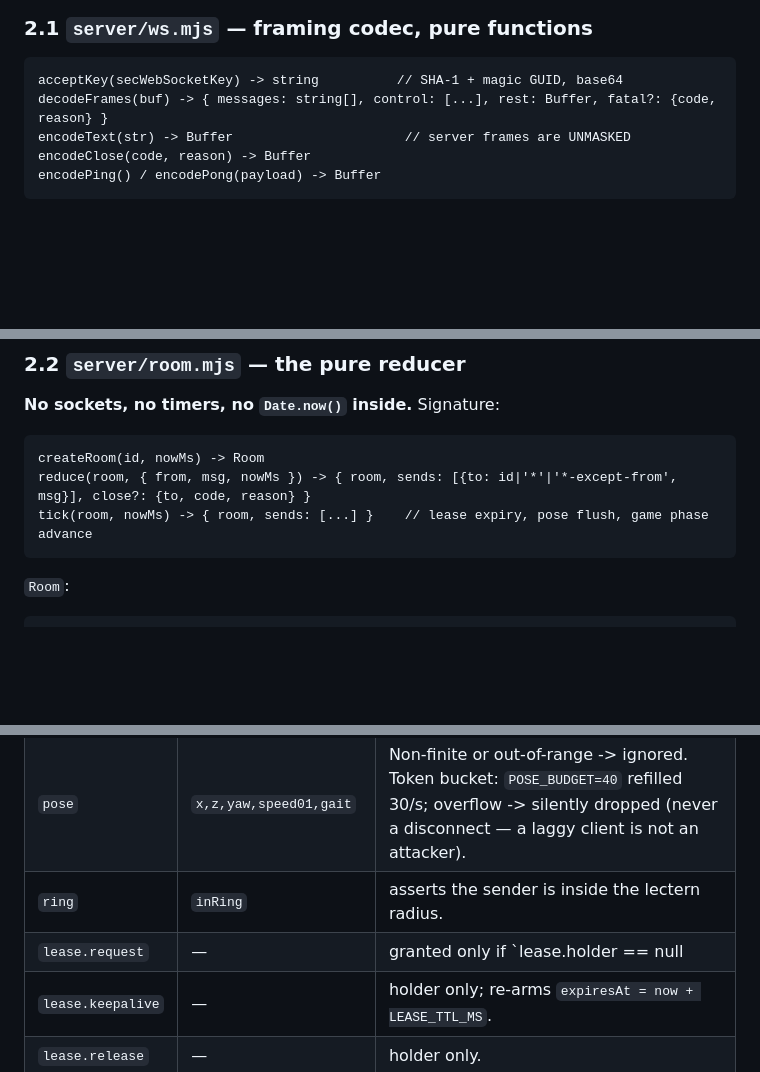
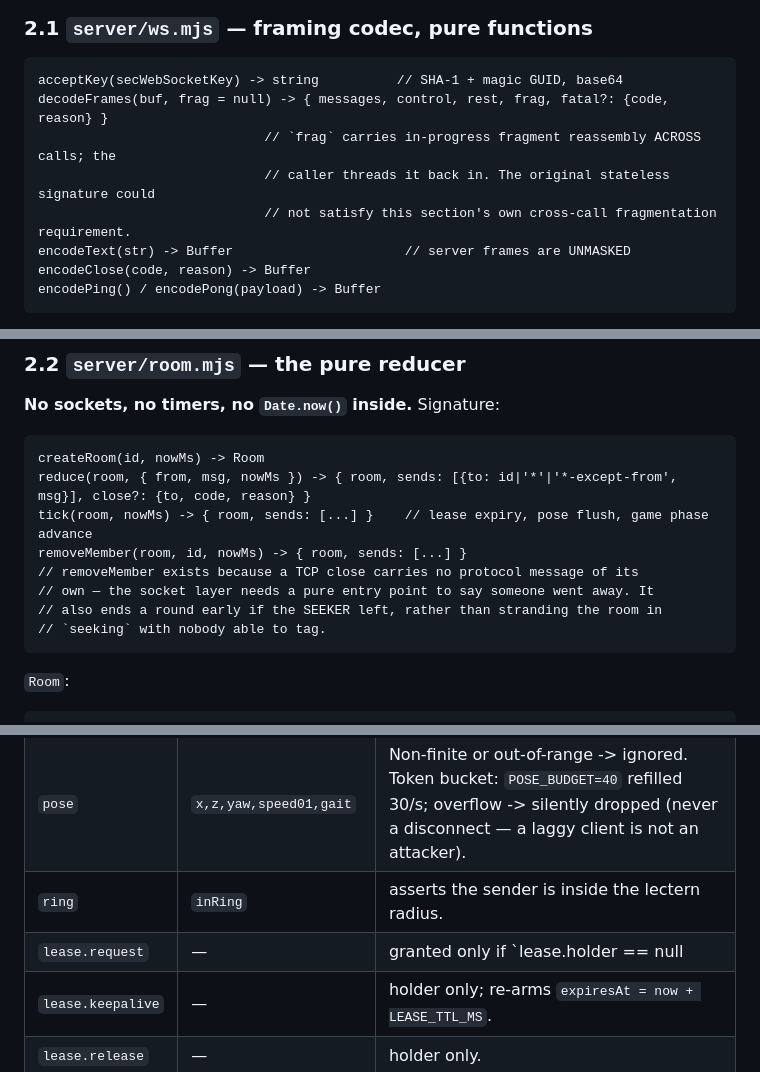
Before and after one commit to warxhead1/shader-garden, a Markdown page: docs/multiplayer-spec.md, 3 parts joined by grey strips. Rendered like a GitHub page; blank space fills up the shorter version.

Commit message:
docs(mp): fold L1's spec corrections back into the frozen doc
Four gaps the relay lane hit and one environment trap, recorded so the lanes
that have not dispatched yet do not rediscover them:

- §2.3 had no `start` message, which made §7.4's "anyone presses Start"
  transition literally unreachable — the phase machine could never leave lobby.
- §2.1's decodeFrames(buf) was stateless, but the same section requires
  fragment reassembly ACROSS calls. It needs somewhere to carry the in-progress
  fragment; the signature now threads `frag` through.
- §2.2 named three exports, none of which a socket layer can call when a TCP
  connection drops — a close carries no protocol message. removeMember is that
  entry point, and it also ends a round early when the SEEKER leaves rather
  than stranding the room in `seeking` with nobody able to tag.
- §2.3 said a lease denial leaves the state "unchanged" without saying who
  hears about it. Denial -> requester only; grant/expiry/release -> everyone.

And the trap: on Node 26.7.0 `node --test <dir>` require()s the directory
instead of discovering tests. Reproduced outside this repo, so CI uses the
glob form.

Co-Authored-By: Claude Opus 5 <noreply@anthropic.com>

````diff
--- a/docs/multiplayer-spec.md
+++ b/docs/multiplayer-spec.md
@@ -58,7 +58,10 @@ it keeps the repo's "no build step, no npm" property intact).
 
 ```
 acceptKey(secWebSocketKey) -> string          // SHA-1 + magic GUID, base64
-decodeFrames(buf) -> { messages: string[], control: [...], rest: Buffer, fatal?: {code, reason} }
+decodeFrames(buf, frag = null) -> { messages, control, rest, frag, fatal?: {code, reason} }
+                             // `frag` carries in-progress fragment reassembly ACROSS calls; the
+                             // caller threads it back in. The original stateless signature could
+                             // not satisfy this section's own cross-call fragmentation requirement.
 encodeText(str) -> Buffer                      // server frames are UNMASKED
 encodeClose(code, reason) -> Buffer
 encodePing() / encodePong(payload) -> Buffer
@@ -86,6 +89,11 @@ Requirements, each a test case:
 createRoom(id, nowMs) -> Room
 reduce(room, { from, msg, nowMs }) -> { room, sends: [{to: id|'*'|'*-except-from', msg}], close?: {to, code, reason} }
 tick(room, nowMs) -> { room, sends: [...] }    // lease expiry, pose flush, game phase advance
+removeMember(room, id, nowMs) -> { room, sends: [...] }
+// removeMember exists because a TCP close carries no protocol message of its
+// own — the socket layer needs a pure entry point to say someone went away. It
+// also ends a round early if the SEEKER left, rather than stranding the room in
+// `seeking` with nobody able to tag.
 ```
 
 `Room`:
@@ -110,7 +118,7 @@ One JSON object per WebSocket text message. `{ t: "<type>", ... }`.
 | `hello` | `protocol`, `room`, `name` | MUST be first. Wrong `protocol` -> close 1002. Room full (`MAX_MEMBERS=8`) -> `error{code:'room_full'}` then close 1013. |
 | `pose` | `x,z,yaw,speed01,gait` | Non-finite or out-of-range -> ignored. Token bucket: `POSE_BUDGET=40` refilled 30/s; overflow -> silently dropped (never a disconnect — a laggy client is not an attacker). |
 | `ring` | `inRing` | asserts the sender is inside the lectern radius. |
-| `lease.request` | — | granted only if `lease.holder == null || expired`, **and** `member.inRing`. Otherwise `lease{...}` unchanged (a denial is just the current truth, not an error). |
+| `lease.request` | — | granted only if `lease.holder == null || expired`, **and** `member.inRing`. Otherwise `lease{...}` unchanged (a denial is just the current truth, not an error). A **denial** goes to the requester only; a **grant / expiry / release** broadcasts to `*`, because that is state everyone needs. `lease.keepalive` broadcasts nothing — re-arming every ~10s is not news. |
 | `lease.keepalive` | — | holder only; re-arms `expiresAt = now + LEASE_TTL_MS`. |
 | `lease.release` | — | holder only. |
 | `draft` | `componentId`, `body` | holder only; relayed to `*-except-from`; **never stored**. `body` capped at `MAX_BODY_BYTES=65536`. |
````
Also changed, not shown: other parts of docs/multiplayer-spec.md (+2 -1 lines).
